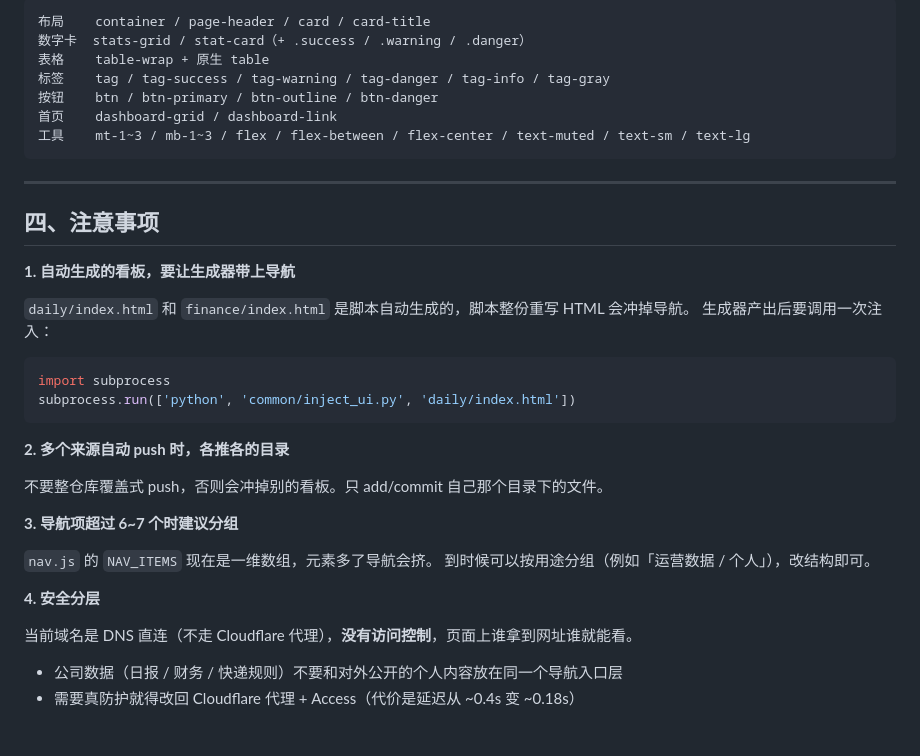
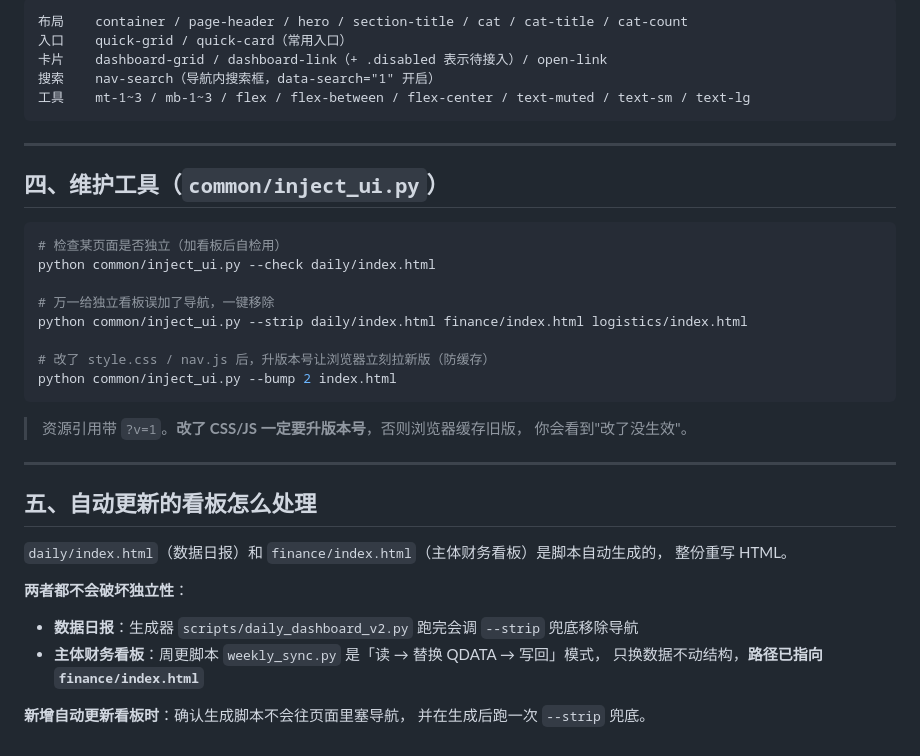
Before and after one commit to pseudomazo-ship-it/shiyi-dashboard, a Markdown page: common/README.md, the part around one of its changes. GitHub-like rendering.

````diff
--- a/common/README.md
+++ b/common/README.md
@@ -91,39 +92,42 @@ python common/inject_ui.py 你的看板名/index.html
 
 ```
-布局    container / page-header / card / card-title
-数字卡  stats-grid / stat-card（+ .success / .warning / .danger）
-表格    table-wrap + 原生 table
-标签    tag / tag-success / tag-warning / tag-danger / tag-info / tag-gray
-按钮    btn / btn-primary / btn-outline / btn-danger
-首页    dashboard-grid / dashboard-link
+布局    container / page-header / hero / section-title / cat / cat-title / cat-count
+入口    quick-grid / quick-card（常用入口）
+卡片    dashboard-grid / dashboard-link（+ .disabled 表示待接入）/ open-link
+搜索    nav-search（导航内搜索框，data-search="1" 开启）
 工具    mt-1~3 / mb-1~3 / flex / flex-between / flex-center / text-muted / text-sm / text-lg
 ```
 
 ---
 
-## 四、注意事项
+## 四、维护工具（`common/inject_ui.py`）
 
-**1. 自动生成的看板，要让生成器带上导航**
+```bash
+# 检查某页面是否独立（加看板后自检用）
+python common/inject_ui.py --check daily/index.html
 
-`daily/index.html` 和 `finance/index.html` 是脚本自动生成的，脚本整份重写 HTML 会冲掉导航。
-生成器产出后要调用一次注入：
+# 万一给独立看板误加了导航，一键移除
+python common/inject_ui.py --strip daily/index.html finance/index.html logistics/index.html
 
-```python
-import subprocess
-subprocess.run(['python', 'common/inject_ui.py', 'daily/index.html'])
+# 改了 style.css / nav.js 后，升版本号让浏览器立刻拉新版（防缓存）
+python common/inject_ui.py --bump 2 index.html
 ```
 
-**2. 多个来源自动 push 时，各推各的目录**
+> 资源引用带 `?v=1`。**改了 CSS/JS 一定要升版本号**，否则浏览器缓存旧版，
+> 你会看到"改了没生效"。
 
-不要整仓库覆盖式 push，否则会冲掉别的看板。只 add/commit 自己那个目录下的文件。
+---
 
-**3. 导航项超过 6~7 个时建议分组**
+## 五、自动更新的看板怎么处理
 
-`nav.js` 的 `NAV_ITEMS` 现在是一维数组，元素多了导航会挤。
-到时候可以按用途分组（例如「运营数据 / 个人」），改结构即可。
+`daily/index.html`（数据日报）和 `finance/index.html`（主体财务看板）是脚本自动生成的，
+整份重写 HTML。
 
-**4. 安全分层**
+**两者都不会破坏独立性**：
 
-当前域名是 DNS 直连（不走 Cloudflare 代理），**没有访问控制**，页面上谁拿到网址谁就能看。
-- 公司数据（日报 / 财务 / 快递规则）不要和对外公开的个人内容放在同一个导航入口层
-- 需要真防护就得改回 Cloudflare 代理 + Access（代价是延迟从 ~0.4s 变 ~0.18s）
+- **数据日报**：生成器 `scripts/daily_dashboard_v2.py` 跑完会调 `--strip` 兜底移除导航
+- **主体财务看板**：周更脚本 `weekly_sync.py` 是「读 → 替换 QDATA → 写回」模式，
+  只换数据不动结构，**路径已指向 `finance/index.html`**
+
+**新增自动更新看板时**：确认生成脚本不会往页面里塞导航，
+并在生成后跑一次 `--strip` 兜底。
````
Also changed, not shown: other parts of common/README.md (+48 -47 lines).
